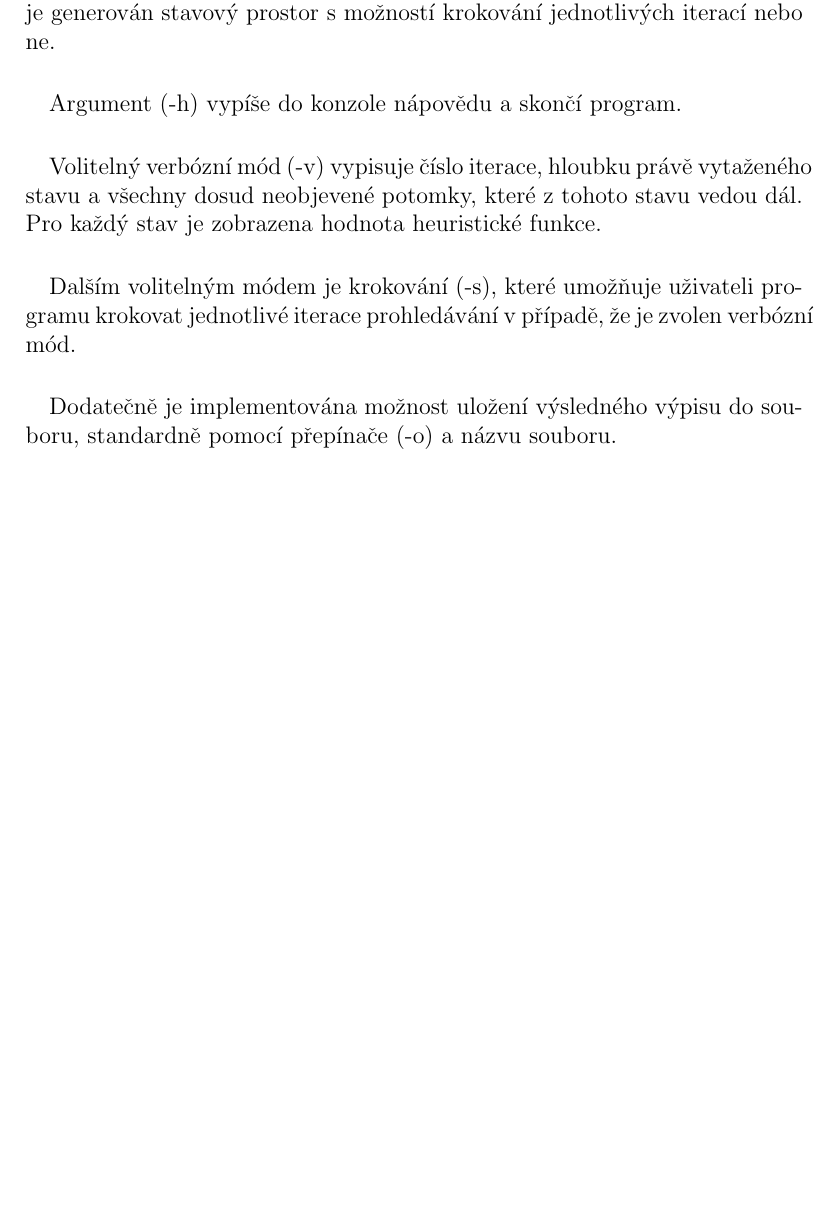
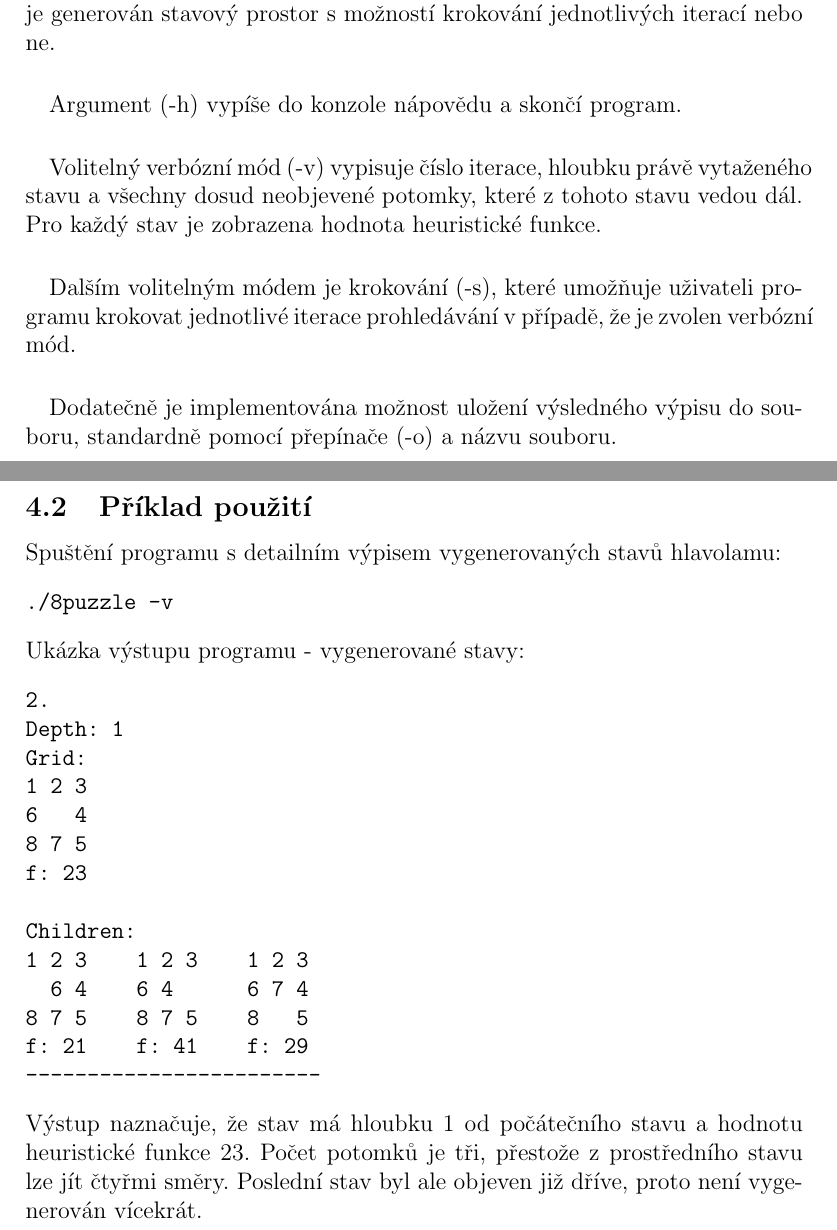
Before and after one commit to burtgulash/favsp2012-uir, a LaTeX document (8puzzle/doc/8puzzle.tex): part of page 4 of 4 before the commit and two parts of pages 4 and 5 of 6 after it, the two joined at a grey line, cut so that both start at the same text, the shorter picture padded with empty space. Compiled offline with pdfLaTeX.

Commit message:
příklad užití

```diff
--- a/8puzzle/doc/8puzzle.tex
+++ b/8puzzle/doc/8puzzle.tex
@@ -143,3 +144,30 @@ krokovat jednotlivé iterace prohledávání v případě, že je zvolen verbóz
 Dodatečně je implementována možnost uložení výsledného výpisu do souboru,
 standardně pomocí přepínače (-o) a názvu souboru.
 
+\clearpage
+\subsection{Příklad použití}
+Spuštění programu s detailním výpisem vygenerovaných stavů hlavolamu:
+\begin{verbatim}
+./8puzzle -v
+\end{verbatim}
+Ukázka výstupu programu - vygenerované stavy:
+\begin{verbatim}
+2.
+Depth: 1
+Grid:
+1 2 3
+6   4
+8 7 5
+f: 23
+
+Children:
+1 2 3    1 2 3    1 2 3
+  6 4    6 4      6 7 4
+8 7 5    8 7 5    8   5
+f: 21    f: 41    f: 29
+------------------------
+\end{verbatim}
+Výstup naznačuje, že stav má hloubku 1 od počátečního stavu a hodnotu
+heuristické funkce 23. Počet potomků je tři, přestože z prostředního stavu lze
+jít čtyřmi směry. Poslední stav byl ale objeven již dříve, proto není
+vygenerován vícekrát.
```
Also changed, not shown: 8puzzle/doc/8puzzle.pdf, 8puzzle/doc/8puzzle.tex (34 more changed lines).
